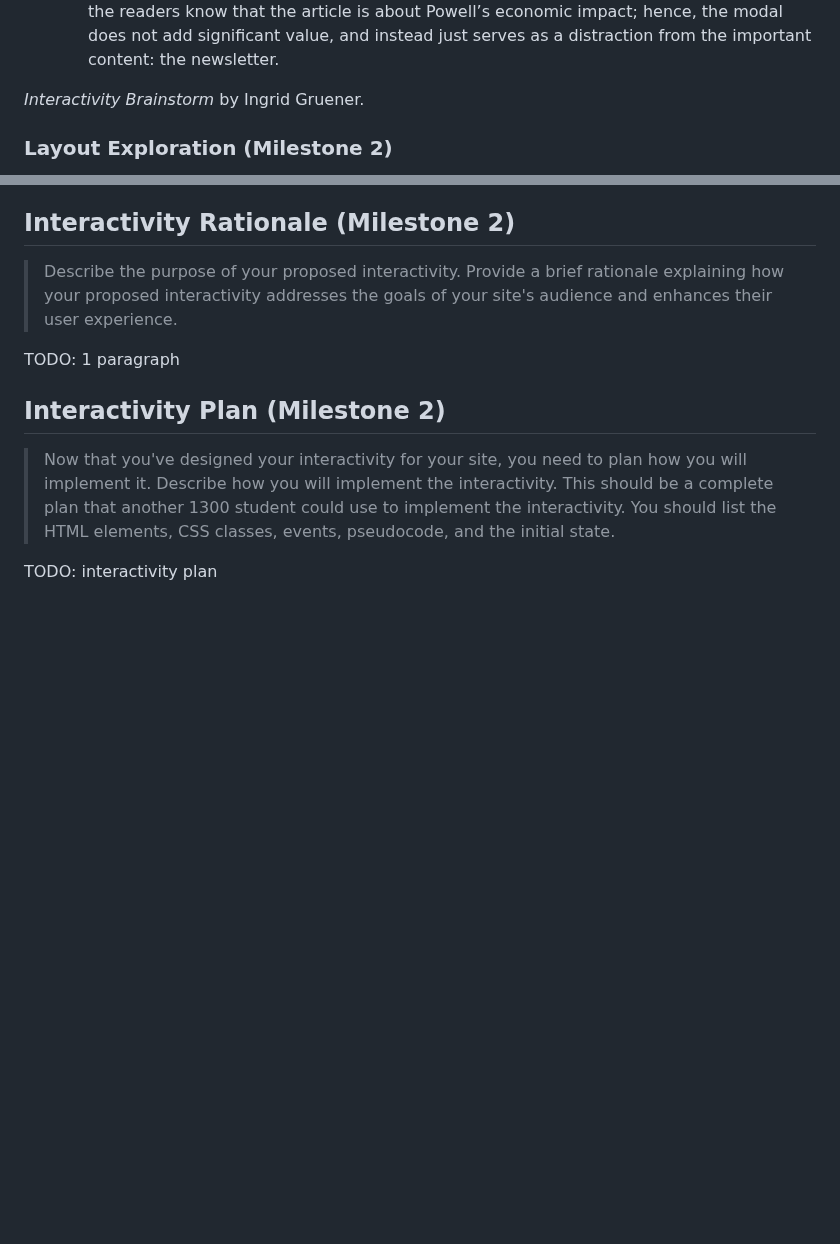
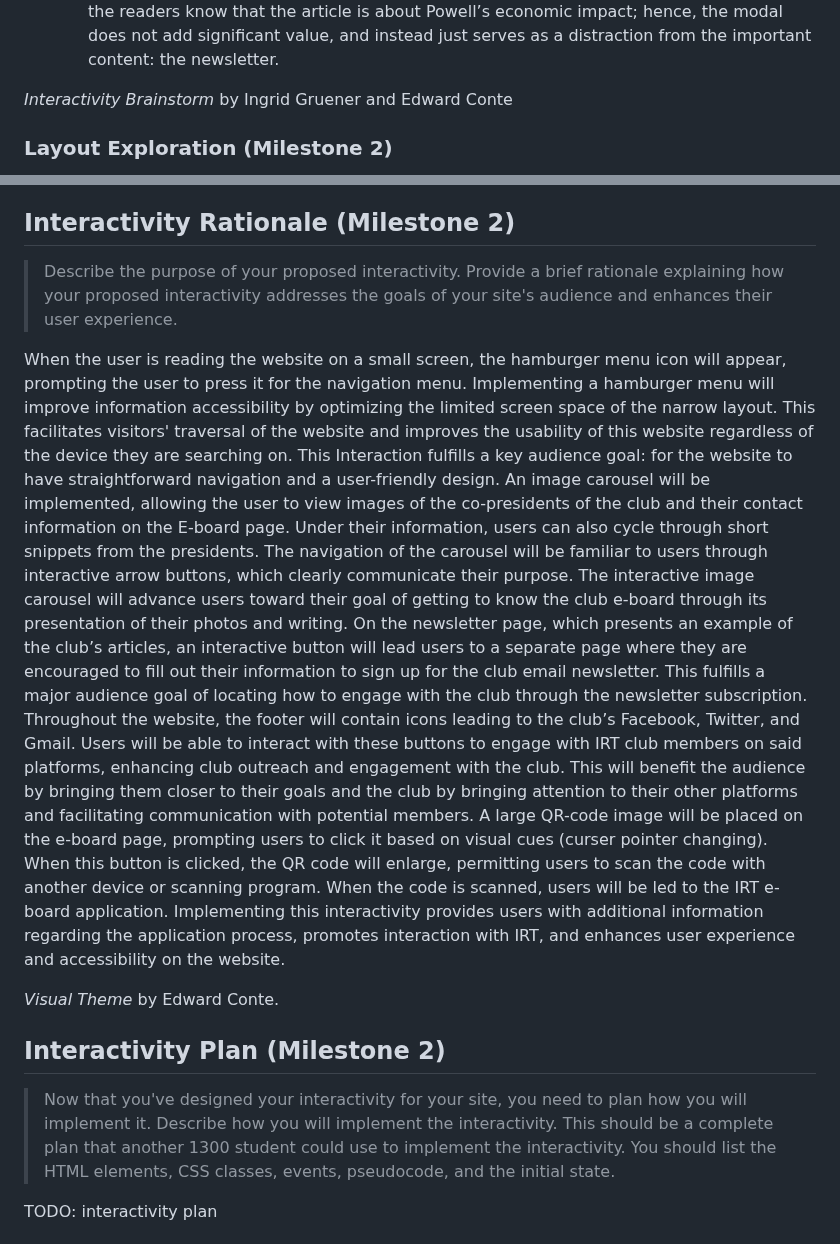
Before and after one commit to ed-conte/cornell-irt-website, a Markdown page: design-plan/design-journey.md, 2 parts joined by grey strips. Drawn GitHub-style; blank space fills up the shorter version.

Commit message:
added rationale to design journey

```diff
--- a/design-plan/design-journey.md
+++ b/design-plan/design-journey.md
@@ -773,7 +773,7 @@ Document your site's layout.
   - Rationale: On smaller screens, details in images can be hard to discern. A modal that enlarges the image of Powell will help users quickly identify the subject matter of the article.
   - Did not implement: Similar to the modal above, the website designers chose not to add this modal because the article’s title, summary, and small image are clear enough to let the readers know that the article is about Powell’s economic impact; hence, the modal does not add significant value, and instead just serves as a distraction from the important content: the newsletter.
 
-<p><cite> Interactivity Brainstorm </cite> by Ingrid Gruener.</p>
+<p><cite> Interactivity Brainstorm </cite> by Ingrid Gruener and Edward Conte</p>
 
 
 ### Layout Exploration (Milestone 2)
@@ -819,8 +821,13 @@ TODO: 1 paragraph
 > Describe the purpose of your proposed interactivity.
 > Provide a brief rationale explaining how your proposed interactivity addresses the goals of your site's audience and enhances their user experience.
 
-TODO: 1 paragraph
+When the user is reading the website on a small screen, the hamburger menu icon will appear, prompting the user to press it for the navigation menu. Implementing a hamburger menu will improve information accessibility by optimizing the limited screen space of the narrow layout. This facilitates visitors' traversal of the website and improves the usability of this website regardless of the device they are searching on. This Interaction fulfills a key audience goal: for the website to have straightforward navigation and a user-friendly design.
+An image carousel will be implemented, allowing the user to view images of the co-presidents of the club and their contact information on the E-board page. Under their information, users can also cycle through short snippets from the presidents. The navigation of the carousel will be familiar to users through interactive arrow buttons, which clearly communicate their purpose. The interactive image carousel will advance users toward their goal of getting to know the club e-board through its presentation of their photos and writing.
+On the newsletter page, which presents an example of the club’s articles, an interactive button will lead users to a separate page where they are encouraged to fill out their information to sign up for the club email newsletter. This fulfills a major audience goal of locating how to engage with the club through the newsletter subscription.
+Throughout the website, the footer will contain icons leading to the club’s Facebook, Twitter, and Gmail. Users will be able to interact with these buttons to engage with IRT club members on said platforms, enhancing club outreach and engagement with the club. This will benefit the audience by bringing them closer to their goals and the club by bringing attention to their other platforms and facilitating communication with potential members.
+A large QR-code image will be placed on the e-board page, prompting users to click it based on visual cues (curser pointer changing). When this button is clicked, the QR code will enlarge, permitting users to scan the code with another device or scanning program. When the code is scanned, users will be led to the IRT e-board application. Implementing this interactivity provides users with additional information regarding the application process, promotes interaction with IRT, and enhances user experience and accessibility on the website.
 
+<p><cite> Visual Theme </cite> by Edward Conte.</p>
 
 ## Interactivity Plan (Milestone 2)
 > Now that you've designed your interactivity for your site, you need to plan how you will implement it.
```
Also changed, not shown: other parts of design-plan/design-journey.md (+4 -2 lines).
